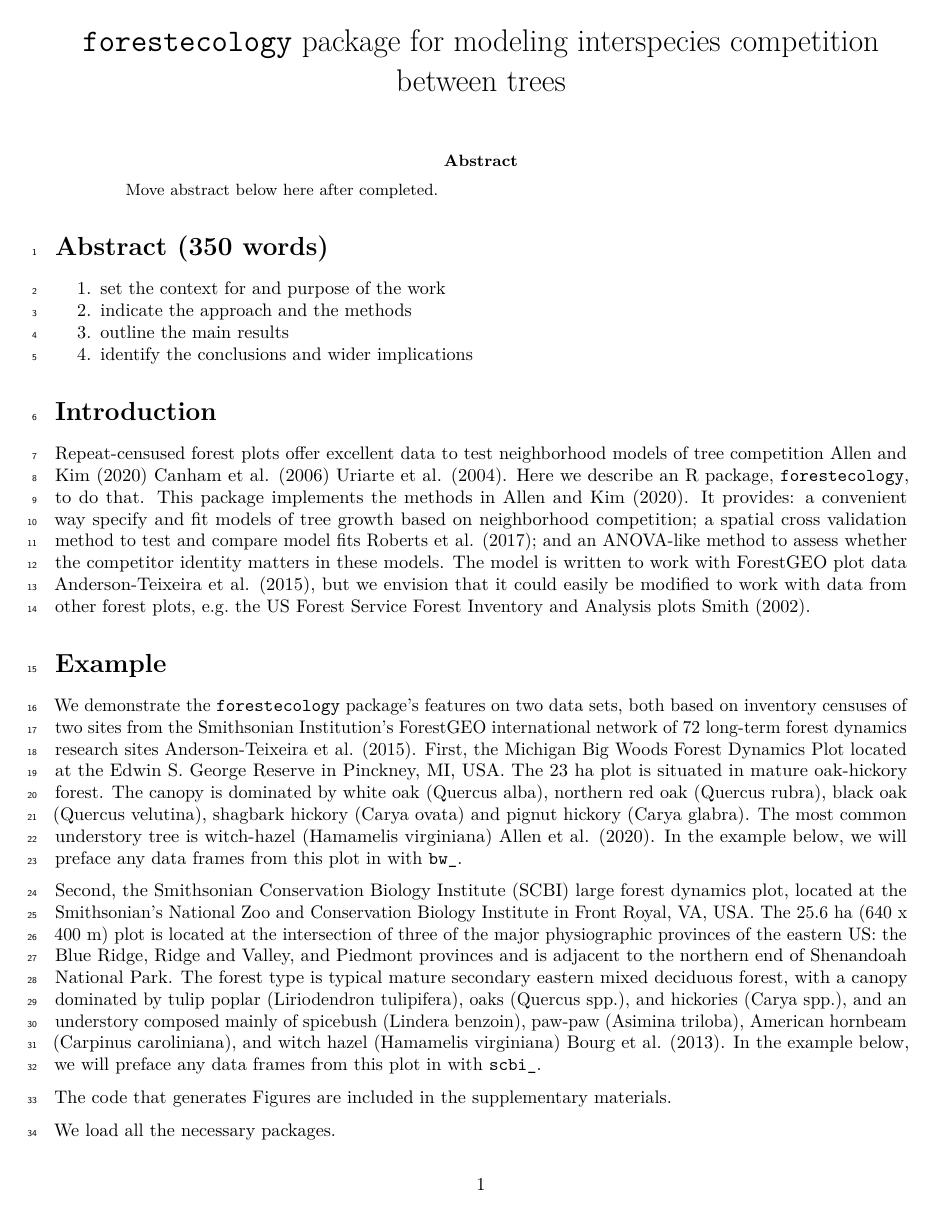
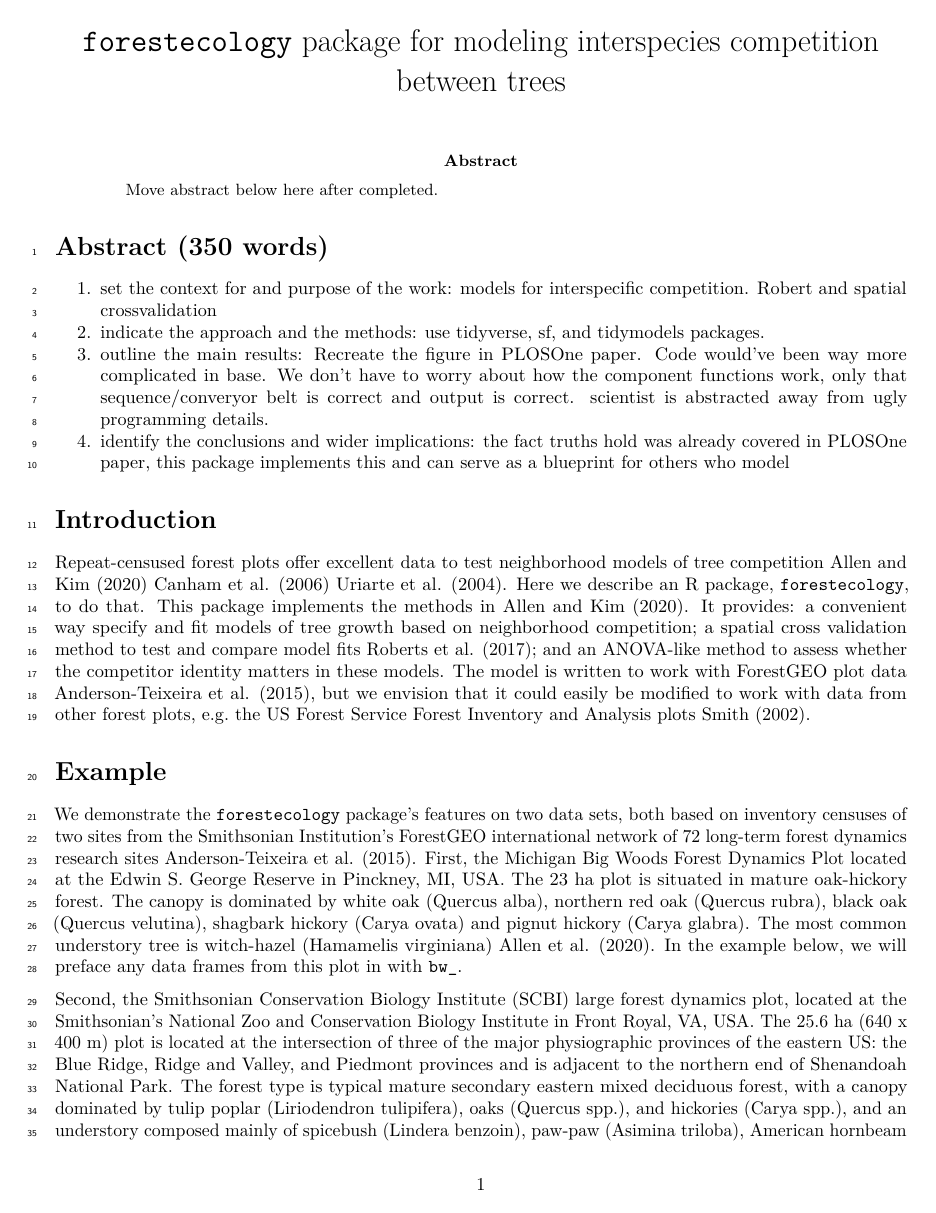
Before and after one commit to rudeboybert/forestecology, an R Markdown document (etc/paper/forestecology.Rmd): page 1 of 12. Rendered offline with R 4.5, knitr and Pandoc, then LaTeX, with nearby package versions; drawn as R Markdown's standard PDF in place of the format the file asks for; some code elsewhere in the file could not run offline; common packages that the code uses without loading them are loaded.

Commit message:
first pass of cleaning and abstract

```diff
--- a/etc/paper/forestecology.Rmd
+++ b/etc/paper/forestecology.Rmd
@@ -71,10 +71,10 @@ options(width = 70)
 
 # Abstract (350 words)
 
-1. set the context for and purpose of the work
-1. indicate the approach and the methods
-1. outline the main results
-1. identify the conclusions and wider implications
+1. set the context for and purpose of the work: models for interspecific competition. Robert and spatial crossvalidation
+1. indicate the approach and the methods: use tidyverse, sf, and tidymodels packages.
+1. outline the main results: Recreate the figure in PLOSOne paper. Code would've been way more complicated in base. We don't have to worry about how the component functions work, only that sequence/converyor belt is correct and output is correct. scientist is abstracted away from ugly programming details.
+1. identify the conclusions and wider implications: the fact truths hold was already covered in PLOSOne paper, this package implements this and can serve as a blueprint for others who model
 
 # Introduction
 
```
Also changed, not shown: etc/paper/forestecology.tex, etc/paper/forestecology.Rmd (5 more changed lines), 2 other files.
